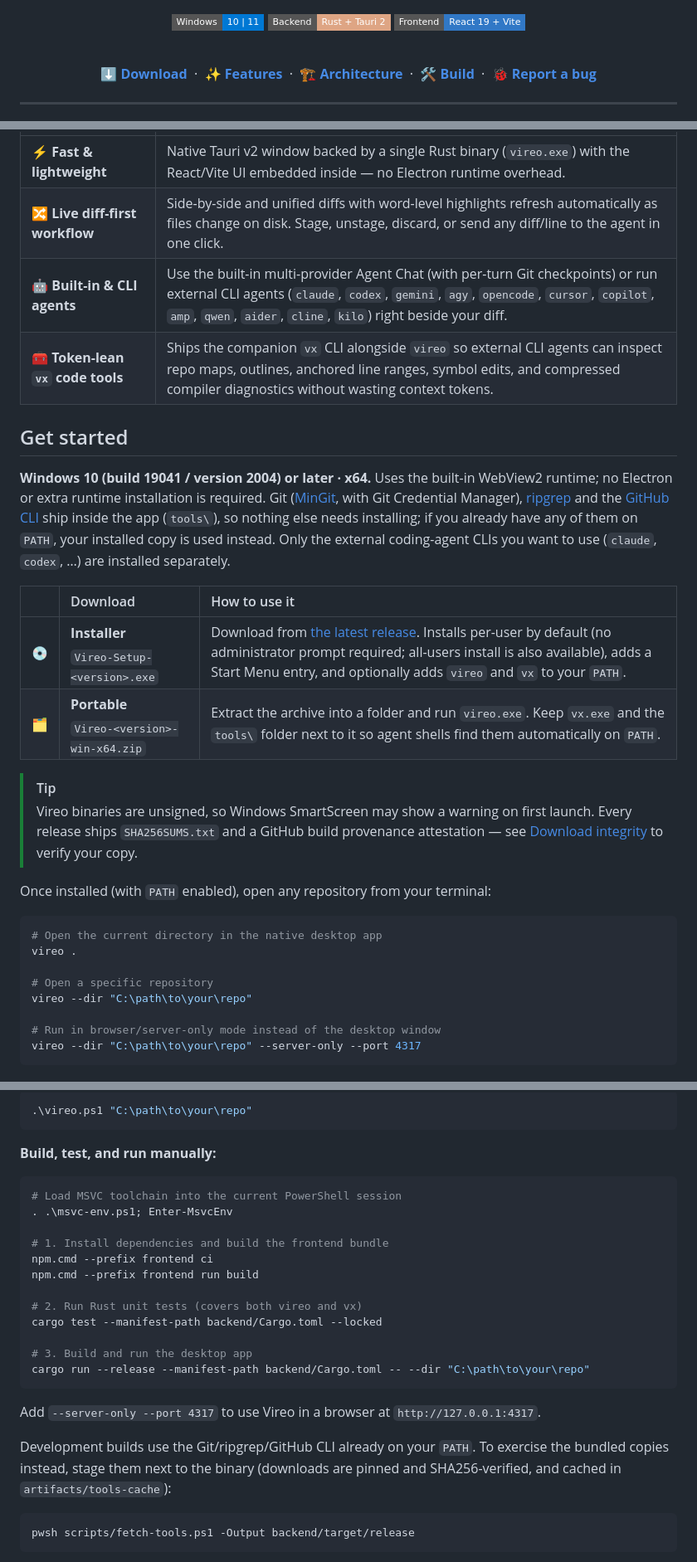
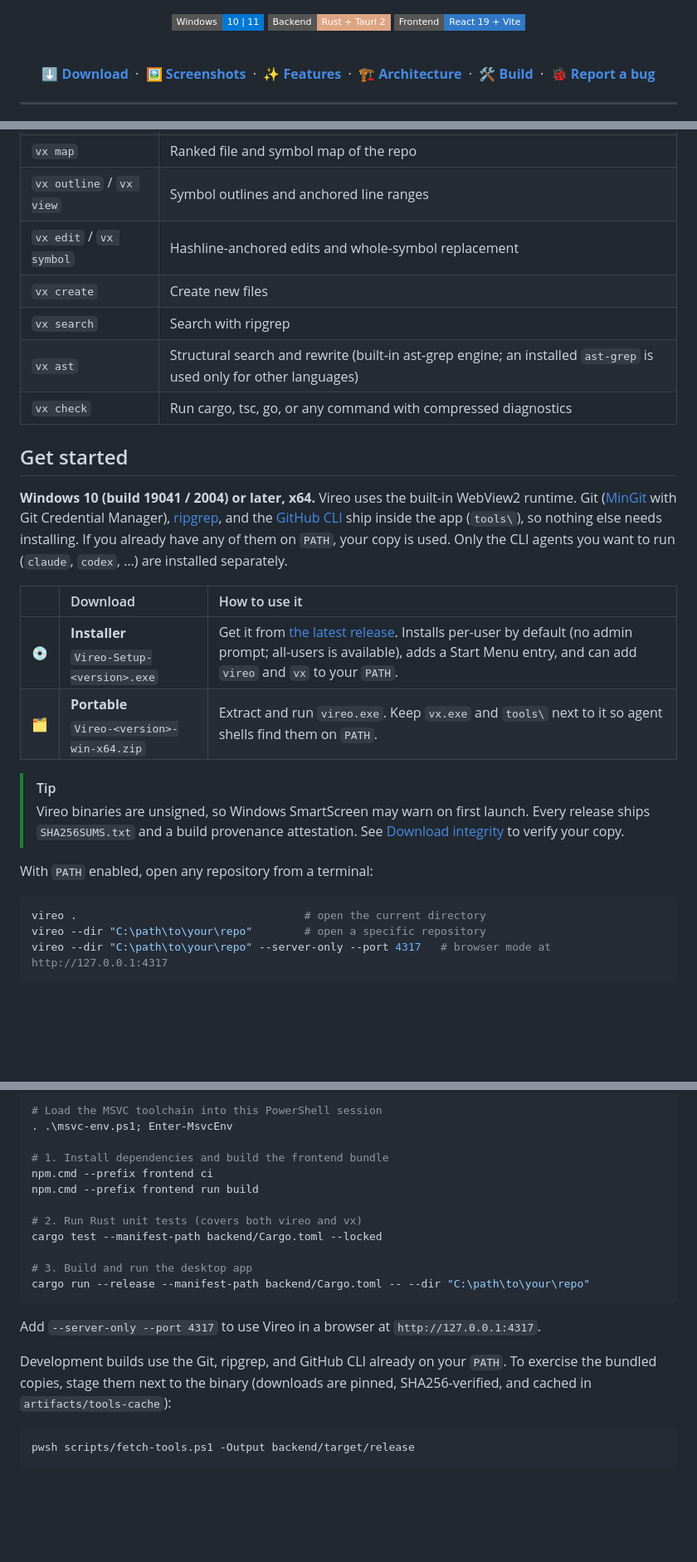
Before and after one commit to Cosmos-0118/vireo, a Markdown page: README.md, 3 parts joined by grey strips. Shown at 83% size. GitHub-like rendering; folded sections open; badges without logos; blank space fills up the shorter version.

Commit message:
docs: refresh README and add feature screenshots

````diff
--- a/README.md
+++ b/README.md
@@ -21,6 +21,7 @@ native Tauri v2 + Rust backend, live diffs, persistent terminals, Git checkpoint
 <br />
 
 **[⬇️ Download](https://github.com/Cosmos-0118/vireo/releases/latest)** &nbsp;·&nbsp;
+**[🖼️ Screenshots](#screenshots)** &nbsp;·&nbsp;
 **[✨ Features](#features)** &nbsp;·&nbsp;
 **[🏗️ Architecture](#architecture)** &nbsp;·&nbsp;
 **[🛠️ Build](#build-from-source)** &nbsp;·&nbsp;
@@ -28,4 +29,5 @@ native Tauri v2 + Rust backend, live diffs, persistent terminals, Git checkpoint
 
 </div>
 
+
 ---
@@ -38,30 +85,28 @@ Working with coding agents means spending most of your time reviewing diffs, ste
 | :--- | :--- |
-| ⚡ **Fast & lightweight** | Native Tauri v2 window backed by a single Rust binary (`vireo.exe`) with the React/Vite UI embedded inside — no Electron runtime overhead. |
-| 🔀 **Live diff-first workflow** | Side-by-side and unified diffs with word-level highlights refresh automatically as files change on disk. Stage, unstage, discard, or send any diff/line to the agent in one click. |
-| 🤖 **Built-in & CLI agents** | Use the built-in multi-provider Agent Chat (with per-turn Git checkpoints) or run external CLI agents (`claude`, `codex`, `gemini`, `agy`, `opencode`, `cursor`, `copilot`, `amp`, `qwen`, `aider`, `cline`, `kilo`) right beside your diff. |
-| 🧰 **Token-lean `vx` code tools** | Ships the companion `vx` CLI alongside `vireo` so external CLI agents can inspect repo maps, outlines, anchored line ranges, symbol edits, and compressed compiler diagnostics without wasting context tokens. |
+| `vx map` | Ranked file and symbol map of the repo |
+| `vx outline` / `vx view` | Symbol outlines and anchored line ranges |
+| `vx edit` / `vx symbol` | Hashline-anchored edits and whole-symbol replacement |
+| `vx create` | Create new files |
+| `vx search` | Search with ripgrep |
+| `vx ast` | Structural search and rewrite (built-in ast-grep engine; an installed `ast-grep` is used only for other languages) |
+| `vx check` | Run cargo, tsc, go, or any command with compressed diagnostics |
 
 ## Get started
 
-**Windows 10 (build 19041 / version 2004) or later · x64.** Uses the built-in WebView2 runtime; no Electron or extra runtime installation is required. Git ([MinGit](https://github.com/git-for-windows/git), with Git Credential Manager), [ripgrep](https://github.com/BurntSushi/ripgrep) and the [GitHub CLI](https://cli.github.com/) ship inside the app (`tools\`), so nothing else needs installing; if you already have any of them on `PATH`, your installed copy is used instead. Only the external coding-agent CLIs you want to use (`claude`, `codex`, …) are installed separately.
+**Windows 10 (build 19041 / 2004) or later, x64.** Vireo uses the built-in WebView2 runtime. Git ([MinGit](https://github.com/git-for-windows/git) with Git Credential Manager), [ripgrep](https://github.com/BurntSushi/ripgrep), and the [GitHub CLI](https://cli.github.com/) ship inside the app (`tools\`), so nothing else needs installing. If you already have any of them on `PATH`, your copy is used. Only the CLI agents you want to run (`claude`, `codex`, …) are installed separately.
 
 | | Download | How to use it |
 | :--- | :--- | :--- |
-| 💿 | **Installer**<br /><sub>`Vireo-Setup-<version>.exe`</sub> | Download from [the latest release](https://github.com/Cosmos-0118/vireo/releases/latest). Installs per-user by default (no administrator prompt required; all-users install is also available), adds a Start Menu entry, and optionally adds `vireo` and `vx` to your `PATH`. |
-| 🗂️ | **Portable**<br /><sub>`Vireo-<version>-win-x64.zip`</sub> | Extract the archive into a folder and run `vireo.exe`. Keep `vx.exe` and the `tools\` folder next to it so agent shells find them automatically on `PATH`. |
+| 💿 | **Installer**<br /><sub>`Vireo-Setup-<version>.exe`</sub> | Get it from [the latest release](https://github.com/Cosmos-0118/vireo/releases/latest). Installs per-user by default (no admin prompt; all-users is available), adds a Start Menu entry, and can add `vireo` and `vx` to your `PATH`. |
+| 🗂️ | **Portable**<br /><sub>`Vireo-<version>-win-x64.zip`</sub> | Extract and run `vireo.exe`. Keep `vx.exe` and `tools\` next to it so agent shells find them on `PATH`. |
 
 > [!TIP]
-> Vireo binaries are unsigned, so Windows SmartScreen may show a warning on first launch. Every release ships `SHA256SUMS.txt` and a GitHub build provenance attestation — see [Download integrity](#download-integrity-and-verification) to verify your copy.
+> Vireo binaries are unsigned, so Windows SmartScreen may warn on first launch. Every release ships `SHA256SUMS.txt` and a build provenance attestation. See [Download integrity](#download-integrity-and-verification) to verify your copy.
 
-Once installed (with `PATH` enabled), open any repository from your terminal:
+With `PATH` enabled, open any repository from a terminal:
 
 ```powershell
-# Open the current directory in the native desktop app
-vireo .
-
-# Open a specific repository
-vireo --dir "C:\path\to\your\repo"
-
-# Run in browser/server-only mode instead of the desktop window
-vireo --dir "C:\path\to\your\repo" --server-only --port 4317
+vireo .                                   # open the current directory
+vireo --dir "C:\path\to\your\repo"        # open a specific repository
+vireo --dir "C:\path\to\your\repo" --server-only --port 4317   # browser mode at http://127.0.0.1:4317
 ```
@@ -121,12 +155,6 @@ Optional flags: `-CleanAll` runs a full `cargo clean` first, and `-BuildOnly` bu
 
 ```powershell
-.\vireo.ps1 "C:\path\to\your\repo"
-```
-
-**Build, test, and run manually:**
-
-```powershell
-# Load MSVC toolchain into the current PowerShell session
+# Load the MSVC toolchain into this PowerShell session
 . .\msvc-env.ps1; Enter-MsvcEnv
 
 # 1. Install dependencies and build the frontend bundle
@@ -142,7 +170,7 @@ cargo run --release --manifest-path backend/Cargo.toml -- --dir "C:\path\to\your
 
 Add `--server-only --port 4317` to use Vireo in a browser at `http://127.0.0.1:4317`.
 
-Development builds use the Git/ripgrep/GitHub CLI already on your `PATH`. To exercise the bundled copies instead, stage them next to the binary (downloads are pinned and SHA256-verified, and cached in `artifacts/tools-cache`):
+Development builds use the Git, ripgrep, and GitHub CLI already on your `PATH`. To exercise the bundled copies, stage them next to the binary (downloads are pinned, SHA256-verified, and cached in `artifacts/tools-cache`):
 
 ```powershell
 pwsh scripts/fetch-tools.ps1 -Output backend/target/release
````
Also changed, not shown: other parts of README.md (+65 -29 lines), docs/screenshots/agent.png (added), docs/screenshots/commit-graph.png (added), docs/screenshots/diff.png (added), docs/screenshots/search.png (added), docs/screenshots/theme-light.png (added), docs/screenshots/theme-tokyo-night.png (added).
